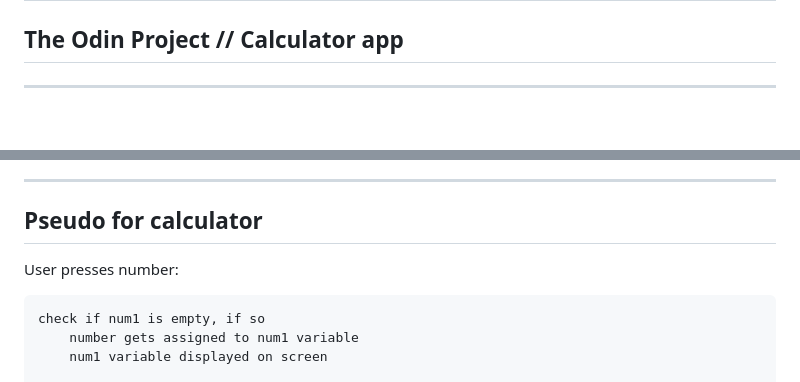
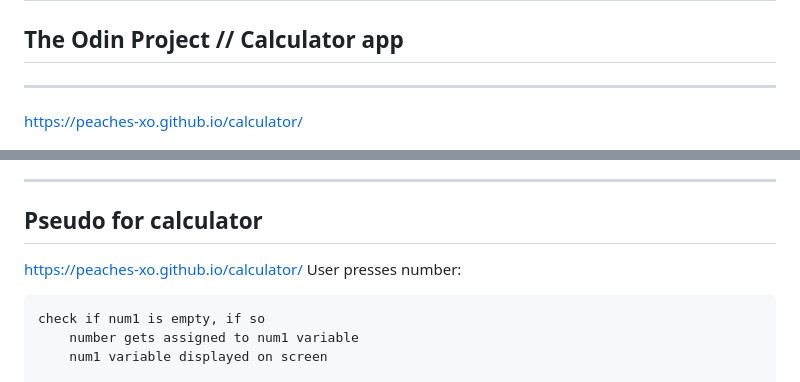
Before and after one commit to Peaches-xo/calculator, a Markdown page: readme.md, 2 parts joined by grey strips. Drawn GitHub-style; blank space fills up the shorter version.

```diff
--- a/readme.md
+++ b/readme.md
@@ -1,6 +1,8 @@
 # calculator
 ## The Odin Project // Calculator app
 ---
+
+https://peaches-xo.github.io/calculator/
 
 ![unicorn calculator](/Screen%20Shot%20as%20at%2028%20April%202022.png)
 ![original unicorn calculator](/originalCalculator.jpg)
@@ -31,7 +33,7 @@ There was also a struggle with trying to get the confetti effect to work as it w
 * * *
 
 ## Pseudo for calculator
-
+https://peaches-xo.github.io/calculator/
 User presses number:
 
     check if num1 is empty, if so
```
